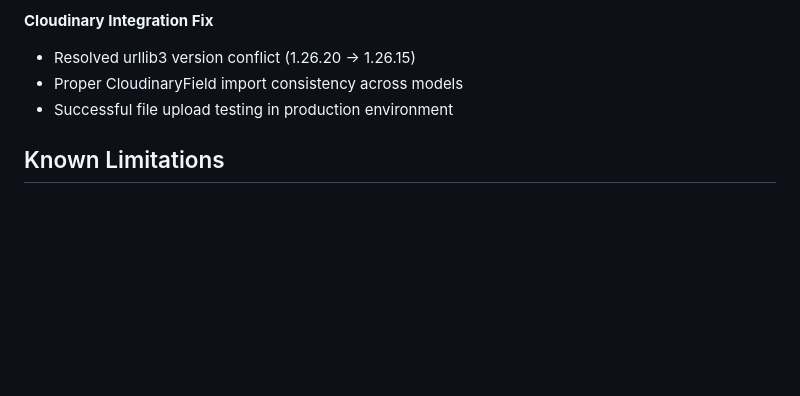
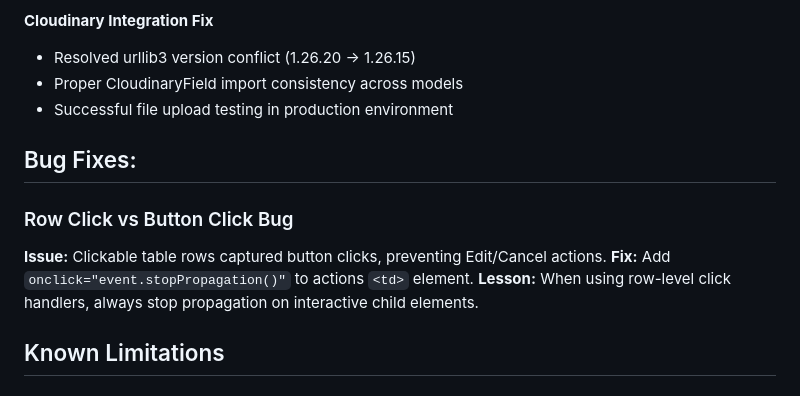
Before and after one commit to iliana-marquez/axoelote-foodtruck-app, a Markdown page: README.md, the part around the change. Drawn GitHub-style; blank space fills up the shorter version.

Commit message:
docs: Add booking row bug fix for action buttons

```diff
--- a/README.md
+++ b/README.md
@@ -332,6 +332,12 @@ end_datetime__date__gte=target_date
 - Proper CloudinaryField import consistency across models
 - Successful file upload testing in production environment
 
+## Bug Fixes:
+### Row Click vs Button Click Bug
+**Issue:** Clickable table rows captured button clicks, preventing Edit/Cancel actions.
+**Fix:** Add `onclick="event.stopPropagation()"` to actions `<td>` element.
+**Lesson:** When using row-level click handlers, always stop propagation on interactive child elements.
+
 ## Known Limitations
 
 ### Double-booking Prevention
```
